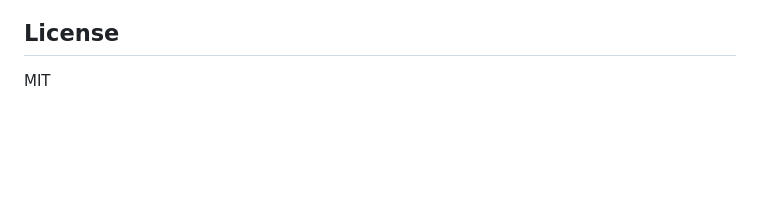
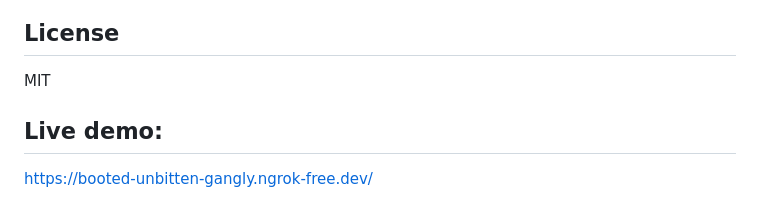
Before and after one commit to sktastan/xBot, a Markdown page: README.md, the part around the change. GitHub-like rendering; blank space fills up the shorter version.

Commit message:
Update README with live demo link
Added live demo link to README and updated formatting.

```diff
--- a/README.md
+++ b/README.md
@@ -101,3 +101,6 @@ Unlike simple chatbots, XBot features a robust cognitive architecture comprising
 
 ## License
 MIT
+
+## Live demo:
+https://booted-unbitten-gangly.ngrok-free.dev/
```
